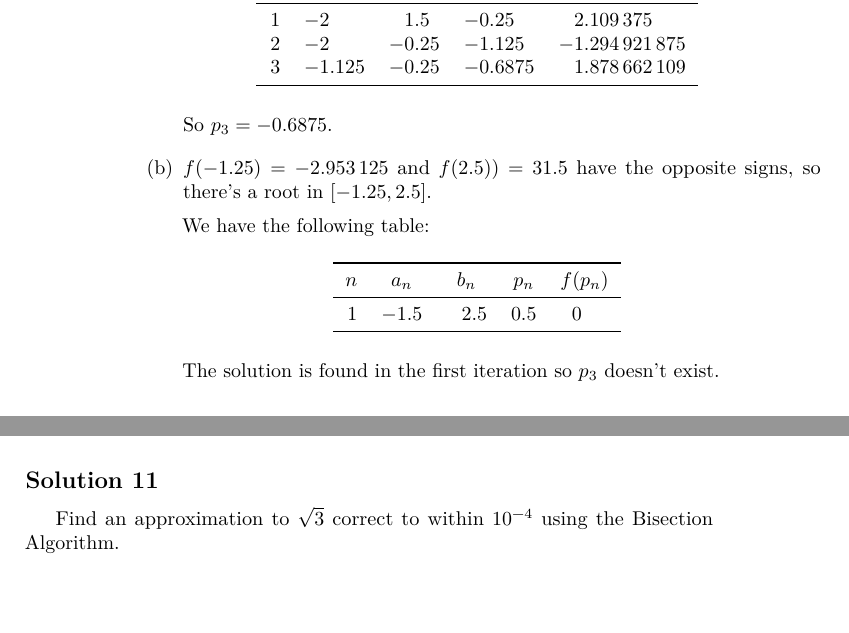
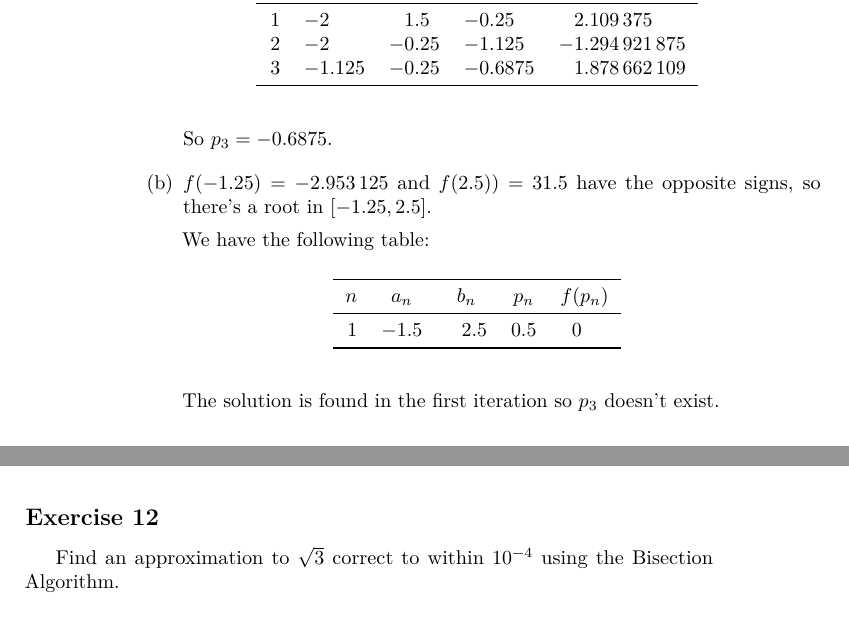
Before and after one commit to nvmnghia/nm_mat1099, a LaTeX thesis (assignments/tex/Assignments.tex, which reads assignments/tex/chapters/chapter 2/chapter 2.tex, assignments/tex/preamble.sty): two parts of pages 7 and 22 of 27 before the commit and two parts of pages 7 and 22 of 28 after it, joined at a grey line, cut so that both start at the same text. The pictures show the PDF file assignments/tex/Assignments.pdf that the author committed with the source.

Commit message:
fix: overflow of exercise 10 in section 2.1
And change exercise 12 from "Solution" to "Exercise".

```diff
--- a/assignments/tex/chapters/chapter 2/chapter 2.tex
+++ b/assignments/tex/chapters/chapter 2/chapter 2.tex
@@ -17,7 +17,7 @@
 
     Table of iteration for \(f(x) = \sqrt(x) - \cos{x}\) on \(\interval{0}{1}\):
 
-    \begin{table}[hbt!]    % Default table floats (i.e. [btp]). [h] keeps it here.
+    \begin{table}[H]    % Default table floats (i.e. [btp]). [h] keeps it here.
         % tabular must be nested inside table, otherwise manual \\ must be used
         \centering
         \begin{tabular}{r S[table-format=1.1] S[table-format=1.2] S[table-format=1.3] S[table-format=-1.9]}
@@ -51,7 +51,7 @@
 
             We have the following table:
 
-            \begin{table}[hbt!]
+            \begin{table}[H]
                 \centering
                 \begin{tabular}{r S[table-format=-1.3] S[table-format=-1.2] S[table-format=-1.4] S[table-format=-1.9]}
                     \toprule
@@ -72,7 +72,7 @@
 
             We have the following table:
 
-            \begin{table}[hbt!]
+            \begin{table}[H]
                 \centering
                 \begin{tabular}{r S[table-format=-1.1] S[table-format=-1.1] S[table-format=1.1] S[table-format=1.1]}
                     \toprule
@@ -111,7 +111,7 @@
 
             We have the following table:
 
-            \begin{table}[hbt!]
+            \begin{table}[H]
                 \centering
                 \begin{tabular}{r S[table-format=1.6] S[table-format=1.5] S[table-format=1.7] S[table-format=-1.6]}
                     \toprule
@@ -140,7 +140,7 @@
 
             We have the following table:
 
-            \begin{table}[hbt!]
+            \begin{table}[H]
                 \centering
                 \begin{tabular}{r S[table-format=1.5] S[table-format=1.6] S[table-format=1.6] S[table-format=-1.6]}
                     \toprule
@@ -170,7 +170,7 @@
 
             We have the following table:
 
-            \begin{table}[hbt!]
+            \begin{table}[H]
                 \centering
                 \begin{tabular}{r S[table-format=1.5] S[table-format=1.6] S[table-format=1.6] S[table-format=-1.6]}
                     \toprule
@@ -215,7 +215,7 @@
 
             We have the following table:
 
-            \begin{table}[hbt!]
+            \begin{table}[H]
                 \centering
                 \begin{tabular}{r S[table-format=-1.5] S[table-format=-1.5] S[table-format=-1.6] S[table-format=-1.6]}
                     \toprule
@@ -244,7 +244,7 @@
 
             We have the following table:
 
-            \begin{table}[hbt!]
+            \begin{table}[H]
                 \centering
                 \begin{tabular}{r S[table-format=1.5] S[table-format=1.6] S[table-format=1.6] S[table-format=-1.6]}
                     \toprule
@@ -274,7 +274,7 @@
 
             We have the following table:
 
-            \begin{table}[hbt!]
+            \begin{table}[H]
                 \centering
                 \begin{tabular}{r S[table-format=1.5] S[table-format=1.6] S[table-format=1.6] S[table-format=-1.6]}
                     \toprule
@@ -303,7 +303,7 @@
 
             We have the following table:
 
-            \begin{table}[hbt!]
+            \begin{table}[H]
                 \centering
                 \begin{tabular}{r S[table-format=-1.6] S[table-format=-1.5] S[table-format=-1.6] S[table-format=-1.6]}
                     \toprule
@@ -935,10 +935,10 @@
     \end{enumerate}
 \end{solution}
 
-\begin{solution}
+\begin{exercise}
     Find an approximation to \(\sqrt{3}\) correct to within \(10^{−4}\) using
     the Bisection Algorithm.
-\end{solution}
+\end{exercise}
 
 \begin{solution}
     Let \(f(x) = x^2 - 3\). The positive zero of \(f\) is \(\sqrt{3}\), so by
--- a/assignments/tex/preamble.sty
+++ b/assignments/tex/preamble.sty
@@ -42,6 +42,7 @@
 \usepackage[useregional]{datetime2}
 \DTMsetdatestyle{ddmmyyyy}
 
+\usepackage{float}
 
 % Blank page https://tex.stackexchange.com/a/374542/206774
 \def\blankpage{%
```
Also changed, not shown: assignments/tex/Assignments.pdf, assignments/tex/chapters/chapter 2/chapter 2.pdf, assignments/tex/chapters/chapter 2/chapter 2.tex (4 more changed lines), 2 other files.
